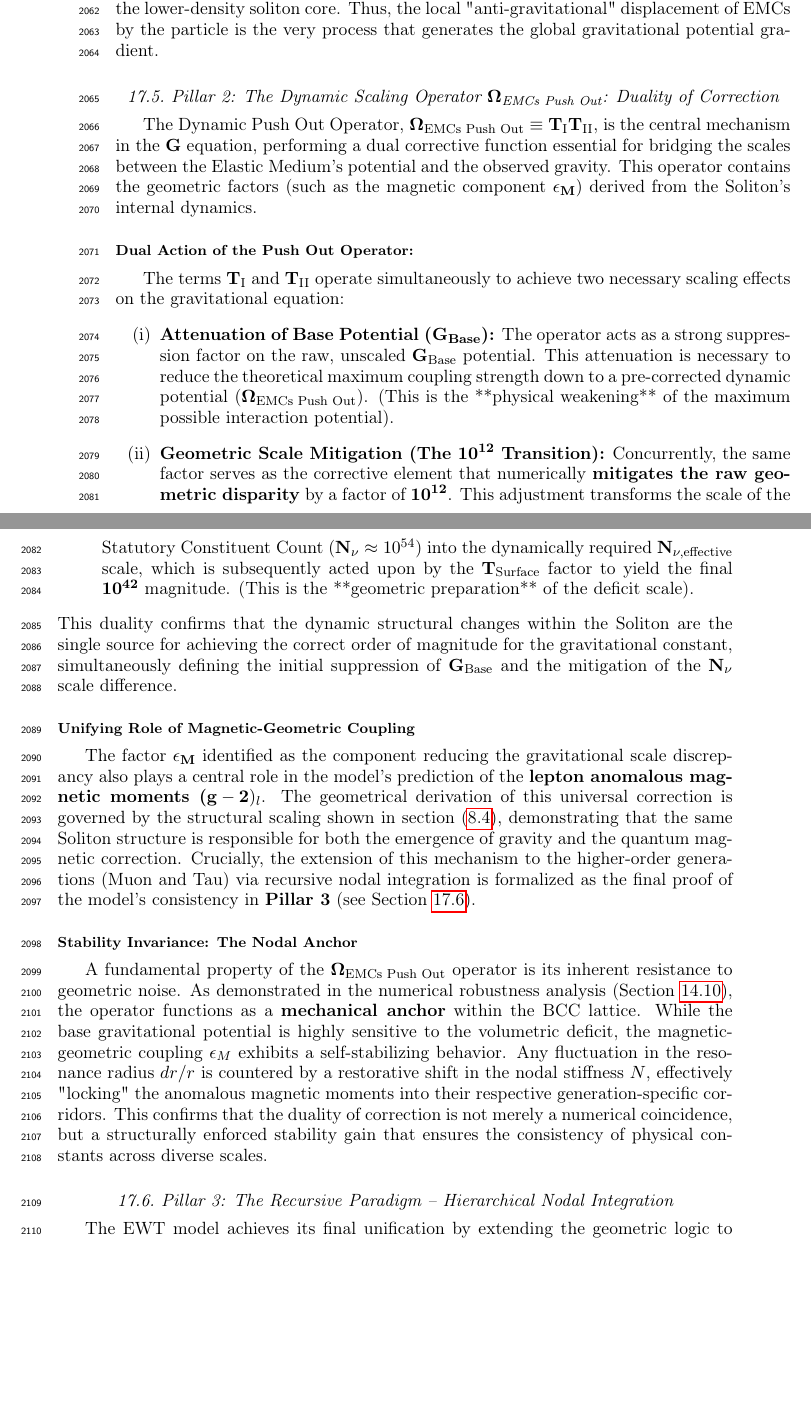
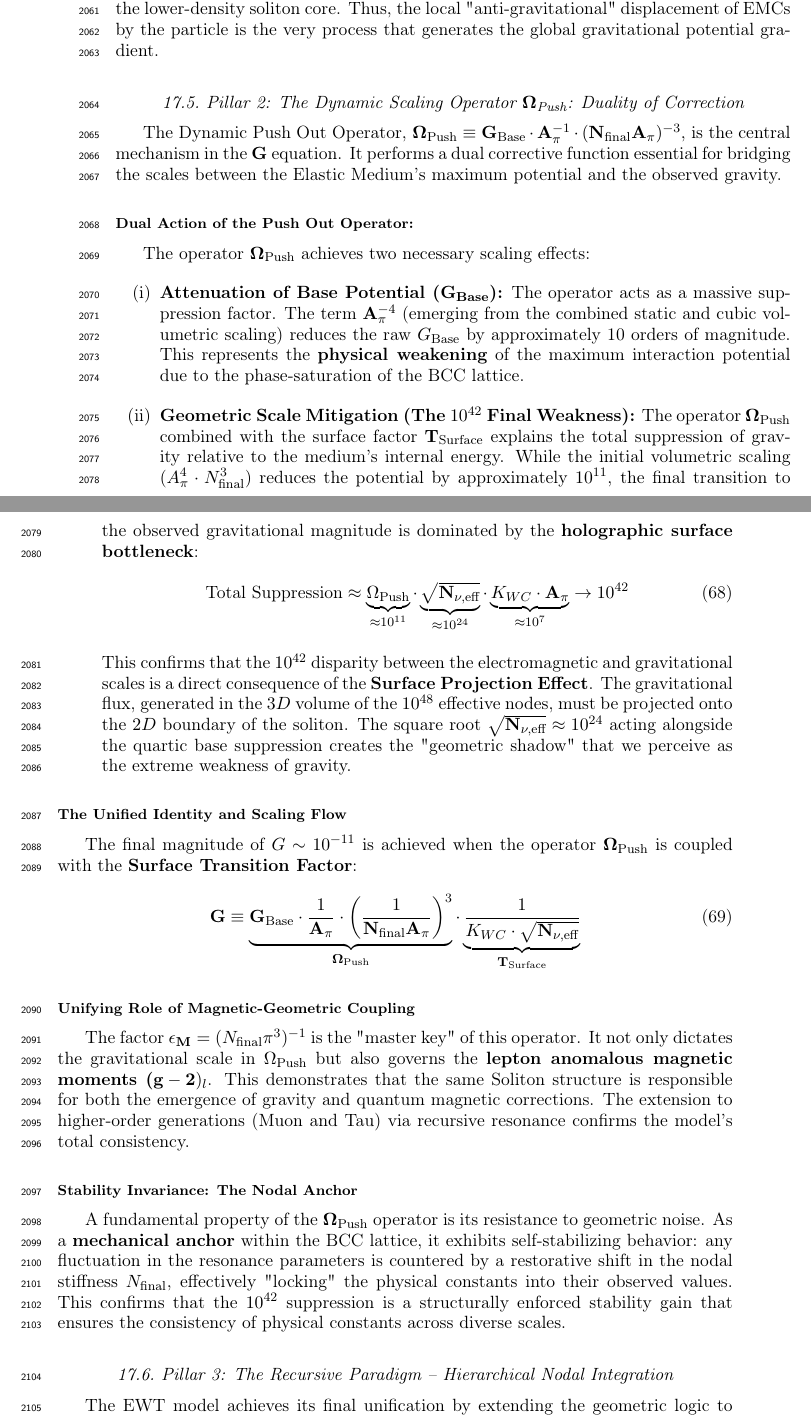
Before and after one commit to lsmolinski/MagnetismGravity, a LaTeX document (MagnetismGravity.tex): two parts of pages 68 and 69 of 90, joined at a grey line, cut so that both start at the same text, the shorter picture padded with empty space. Compiled offline with pdfLaTeX; a LaTeX package or settings file that is missing is left out.

Commit message:
pilar 2 gotowy

```diff
--- a/MagnetismGravity.tex
+++ b/MagnetismGravity.tex
@@ -2069,25 +2069,37 @@ In the EWT framework, the \textbf{EMC Push-Out Mechanism} acts as a form of \tex
 
 Macroscopic gravitational attraction is, in fact, the response of the external, higher-density vacuum medium ($N_{\nu, \text{stat}}$) attempting to restore equilibrium by pressing toward the lower-density soliton core. Thus, the local "anti-gravitational" displacement of EMCs by the particle is the very process that generates the global gravitational potential gradient.
 
-\subsection{Pillar 2: The Dynamic Scaling Operator $\mathbf{\Omega}_{\text{EMCs Push Out}}$: Duality of Correction}
+\subsection{Pillar 2: The Dynamic Scaling Operator $\mathbf{\Omega}_{\text{Push}}$: Duality of Correction}
 \label{sec:Pillar3_pushout_duality}
 
-The Dynamic Push Out Operator, $\mathbf{\Omega}_{\text{EMCs Push Out}} \equiv \mathbf{T}_{\text{I}} \mathbf{T}_{\text{II}}$, is the central mechanism in the $\mathbf{G}$ equation, performing a dual corrective function essential for bridging the scales between the Elastic Medium's potential and the observed gravity. This operator contains the geometric factors (such as the magnetic component $\mathbf{\epsilon_{M}}$) derived from the Soliton's internal dynamics.
+The Dynamic Push Out Operator, $\mathbf{\Omega}_{\text{Push}} \equiv \mathbf{G}_{\text{Base}} \cdot \mathbf{A}_{\pi}^{-1} \cdot (\mathbf{N}_{\text{final}} \mathbf{A}_{\pi})^{-3}$, is the central mechanism in the $\mathbf{G}$ equation. It performs a dual corrective function essential for bridging the scales between the Elastic Medium's maximum potential and the observed gravity.
 
 \subsubsection*{Dual Action of the Push Out Operator:}
-The terms $\mathbf{T}_{\text{I}}$ and $\mathbf{T}_{\text{II}}$ operate simultaneously to achieve two necessary scaling effects on the gravitational equation:
+The operator $\mathbf{\Omega}_{\text{Push}}$ achieves two necessary scaling effects:
 \begin{enumerate}[label=(\roman*)]
-	\item \textbf{Attenuation of Base Potential ($\mathbf{G}_{\text{Base}}$):} The operator acts as a strong suppression factor on the raw, unscaled $\mathbf{G}_{\text{Base}}$ potential. This attenuation is necessary to reduce the theoretical maximum coupling strength down to a pre-corrected dynamic potential ($\mathbf{\Omega}_{\text{EMCs Push Out}}$). (This is the **physical weakening** of the maximum possible interaction potential).
-
-	\item \textbf{Geometric Scale Mitigation (The $\mathbf{10^{12}}$ Transition):} Concurrently, the same factor serves as the corrective element that numerically \textbf{mitigates the raw geometric disparity} by a factor of $\mathbf{10^{12}}$. This adjustment transforms the scale of the Statutory Constituent Count ($\mathbf{N_{\nu}} \approx 10^{54}$) into the dynamically required $\mathbf{N_{\nu, \text{effective}}}$ scale, which is subsequently acted upon by the $\mathbf{T}_{\text{Surface}}$ factor to yield the final $\mathbf{10^{42}}$ magnitude. (This is the **geometric preparation** of the deficit scale).
+	\item \textbf{Attenuation of Base Potential ($\mathbf{G}_{\text{Base}}$):} The operator acts as a massive suppression factor. The term $\mathbf{A}_{\pi}^{-4}$ (emerging from the combined static and cubic volumetric scaling) reduces the raw $G_{\text{Base}}$ by approximately 10 orders of magnitude. This represents the \textbf{physical weakening} of the maximum interaction potential due to the phase-saturation of the BCC lattice.
+
+	\item \textbf{Geometric Scale Mitigation (The $10^{42}$ Final Weakness):} The operator $\mathbf{\Omega}_{\text{Push}}$ combined with the surface factor $\mathbf{T}_{\text{Surface}}$ explains the total suppression of gravity relative to the medium's internal energy. While the initial volumetric scaling ($A_{\pi}^4 \cdot N_{\text{final}}^3$) reduces the potential by approximately $10^{11}$, the final transition to the observed gravitational magnitude is dominated by the \textbf{holographic surface bottleneck}:
+	\begin{equation}
+		\text{Total Suppression} \approx \underbrace{\Omega_{\text{Push}}}_{\approx 10^{11}} \cdot \underbrace{\sqrt{\mathbf{N}_{\nu, \text{eff}}}}_{\approx 10^{24}} \cdot \underbrace{K_{WC} \cdot \mathbf{A}_{\pi}}_{\approx 10^{7}} \rightarrow 10^{42}
+	\end{equation}
+	This confirms that the $10^{42}$ disparity between the electromagnetic and gravitational scales is a direct consequence of the \textbf{Surface Projection Effect}. The gravitational flux, generated in the $3D$ volume of the $10^{48}$ effective nodes, must be projected onto the $2D$ boundary of the soliton. The square root $\sqrt{\mathbf{N}_{\nu, \text{eff}}} \approx 10^{24}$ acting alongside the quartic base suppression creates the "geometric shadow" that we perceive as the extreme weakness of gravity.
 \end{enumerate}
-This duality confirms that the dynamic structural changes within the Soliton are the single source for achieving the correct order of magnitude for the gravitational constant, simultaneously defining the initial suppression of $\mathbf{G}_{\text{Base}}$ and the mitigation of the $\mathbf{N_{\nu}}$ scale difference.
+
+
+
+\subsubsection*{The Unified Identity and Scaling Flow}
+The final magnitude of $G \sim 10^{-11}$ is achieved when the operator $\mathbf{\Omega}_{\text{Push}}$ is coupled with the \textbf{Surface Transition Factor}:
+\begin{equation}
+	\mathbf{G} \equiv \underbrace{\mathbf{G}_{\text{Base}} \cdot \frac{1}{\mathbf{A}_{\pi}} \cdot \left( \frac{1}{\mathbf{N}_{\text{final}} \mathbf{A}_{\pi}} \right)^{3}}_{\mathbf{\Omega}_{\text{Push}}} \cdot \underbrace{\frac{1}{K_{WC} \cdot \sqrt{\mathbf{N}_{\nu, \text{eff}}}}}_{\mathbf{T}_{\text{Surface}}}
+	\label{eq:G_EWT_Final_Identity_flow}
+\end{equation}
 
 \subsubsection*{Unifying Role of Magnetic-Geometric Coupling}
-The factor $\mathbf{\epsilon_M}$ identified as the component reducing the gravitational scale discrepancy also plays a central role in the model's prediction of the \textbf{lepton anomalous magnetic moments ($\mathbf{g-2})_{l}$}. The geometrical derivation of this universal correction is governed by the structural scaling shown in section \eqref{sec:recursive_math_final}, demonstrating that the same Soliton structure is responsible for both the emergence of gravity and the quantum magnetic correction. Crucially, the extension of this mechanism to the higher-order generations (Muon and Tau) via recursive nodal integration is formalized as the final proof of the model's consistency in \textbf{Pillar 3} (see Section \ref{sec:Pillar3_recursive}).
+The factor $\mathbf{\epsilon_M} = (N_{\text{final}} \pi^3)^{-1}$ is the "master key" of this operator. It not only dictates the gravitational scale in $\Omega_{\text{Push}}$ but also governs the \textbf{lepton anomalous magnetic moments ($\mathbf{g-2})_{l}$}. This demonstrates that the same Soliton structure is responsible for both the emergence of gravity and quantum magnetic corrections. The extension to higher-order generations (Muon and Tau) via recursive resonance confirms the model's total consistency.
 
 \subsubsection*{Stability Invariance: The Nodal Anchor}
-A fundamental property of the $\mathbf{\Omega}_{\text{EMCs Push Out}}$ operator is its inherent resistance to geometric noise. As demonstrated in the numerical robustness analysis (Section \ref{sec:robustness_lepton}), the operator functions as a \textbf{mechanical anchor} within the BCC lattice. While the base gravitational potential is highly sensitive to the volumetric deficit, the magnetic-geometric coupling $\epsilon_M$ exhibits a self-stabilizing behavior. Any fluctuation in the resonance radius $dr/r$ is countered by a restorative shift in the nodal stiffness $N$, effectively "locking" the anomalous magnetic moments into their respective generation-specific corridors. This confirms that the duality of correction is not merely a numerical coincidence, but a structurally enforced stability gain that ensures the consistency of physical constants across diverse scales.
+A fundamental property of the $\mathbf{\Omega}_{\text{Push}}$ operator is its resistance to geometric noise. As a \textbf{mechanical anchor} within the BCC lattice, it exhibits self-stabilizing behavior: any fluctuation in the resonance parameters is countered by a restorative shift in the nodal stiffness $N_{\text{final}}$, effectively "locking" the physical constants into their observed values. This confirms that the $10^{42}$ suppression is a structurally enforced stability gain that ensures the consistency of physical constants across diverse scales.
 
 \subsection{Pillar 3: The Recursive Paradigm – Hierarchical Nodal Integration}
 \label{sec:Pillar3_recursive}
```
Also changed, not shown: MagnetismGravity.pdf.
